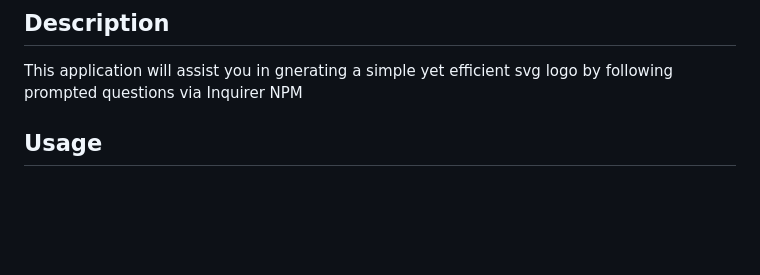
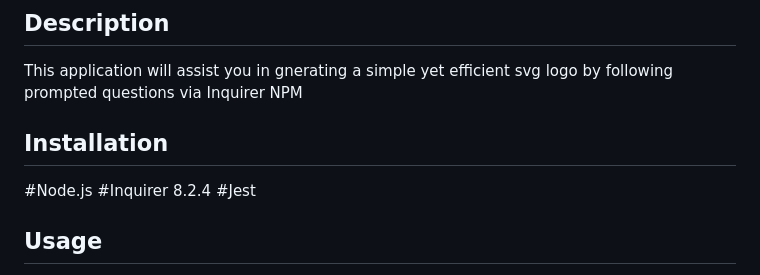
Before and after one commit to NicoleT27/SVG-Logo-Maker, a Markdown page: README.md, the part around the change. GitHub-like rendering; blank space fills up the shorter version.

```diff
--- a/README.md
+++ b/README.md
@@ -4,6 +4,10 @@ A Node.js command-line application that takes in user input to generate a logo a
 ## Description
 This application will assist you in gnerating a simple yet efficient svg logo by following prompted questions via Inquirer NPM
 
+## Installation
+#Node.js
+#Inquirer 8.2.4
+#Jest
 
 ## Usage
 The client will open the commandline or terminal and begin by typing node index.js. Shortly there will be several questions that will populate one by one to help conifgure the desired design of the logo. You will know that the logo was successfull if you recieve a message stating "Success, Your generated logo.svg file is ready!" should it has encountered an error along the way it will then read "Unable to generate logo, please try again"
```
Also changed, not shown: images/svg-preview-demo.jpg (added), 3 other files.
